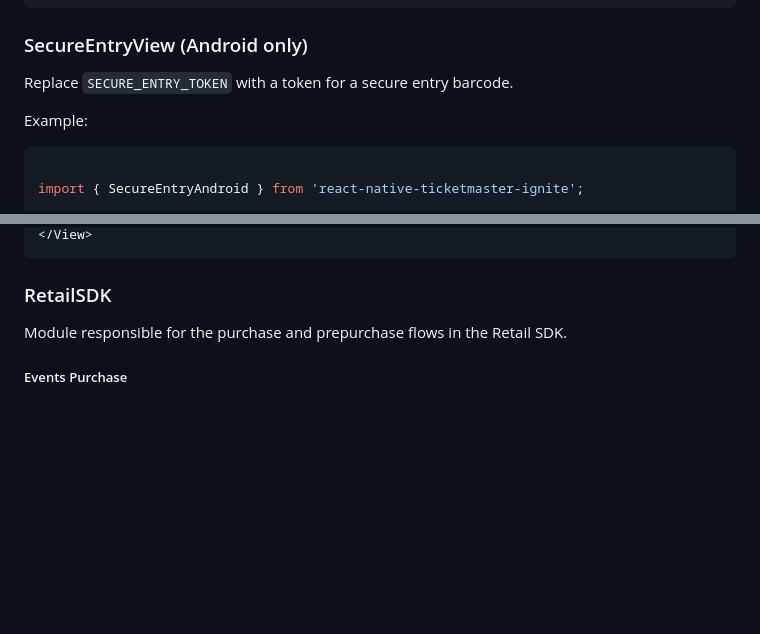
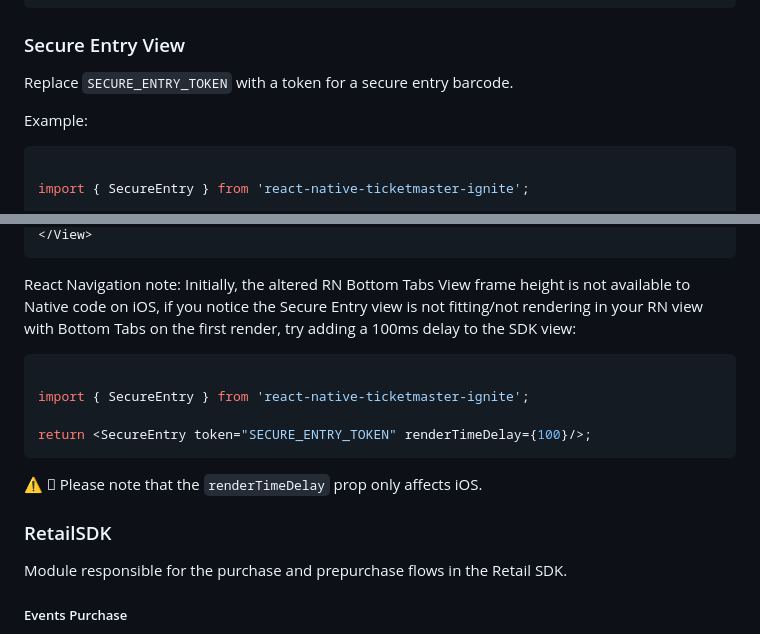
Before and after one commit to ticketmaster/react-native-ticketmaster-ignite, a Markdown page: README.md, 2 parts joined by grey strips. GitHub-like rendering; blank space fills up the shorter version.

Commit message:
feat: add secure entry ios

````diff
--- a/README.md
+++ b/README.md
@@ -437,7 +437,7 @@ If you are using React Navigation and you want to do multiple deep links within
 />
 ```
 
-### SecureEntryView (Android only)
+### Secure Entry View
 
 Replace `SECURE_ENTRY_TOKEN` with a token for a secure entry barcode.
 
@@ -445,6 +445,6 @@ Example:
 
 ```typescript
 
-import { SecureEntryAndroid } from 'react-native-ticketmaster-ignite';
+import { SecureEntry } from 'react-native-ticketmaster-ignite';
 
 <View>
@@ -452,5 +452,16 @@ import { SecureEntryAndroid } from 'react-native-ticketmaster-ignite';
 </View>
 ```
+
+React Navigation note: Initially, the altered RN Bottom Tabs View frame height is not available to Native code on iOS, if you notice the Secure Entry view is not fitting/not rendering in your RN view with Bottom Tabs on the first render, try adding a 100ms delay to the SDK view:
+
+```typescript
+
+import { SecureEntry } from 'react-native-ticketmaster-ignite';
+
+return <SecureEntry token="SECURE_ENTRY_TOKEN" renderTimeDelay={100}/>;
+```
+
+⚠️  Please note that the `renderTimeDelay` prop only affects iOS.
 
 ### RetailSDK
 
````
Also changed, not shown: other parts of README.md (+1 -1 lines), example/assets/react_background.png (added), 13 other files.
